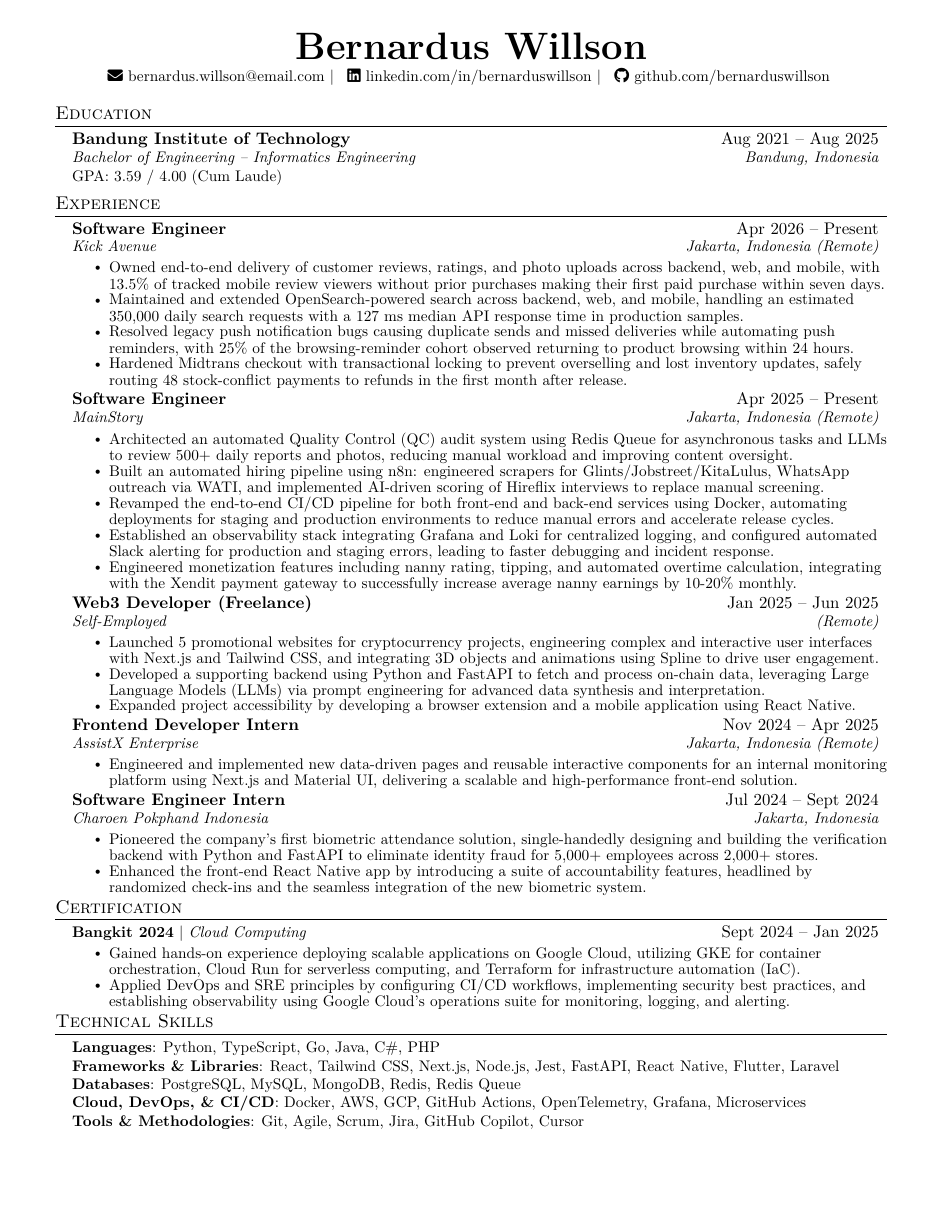
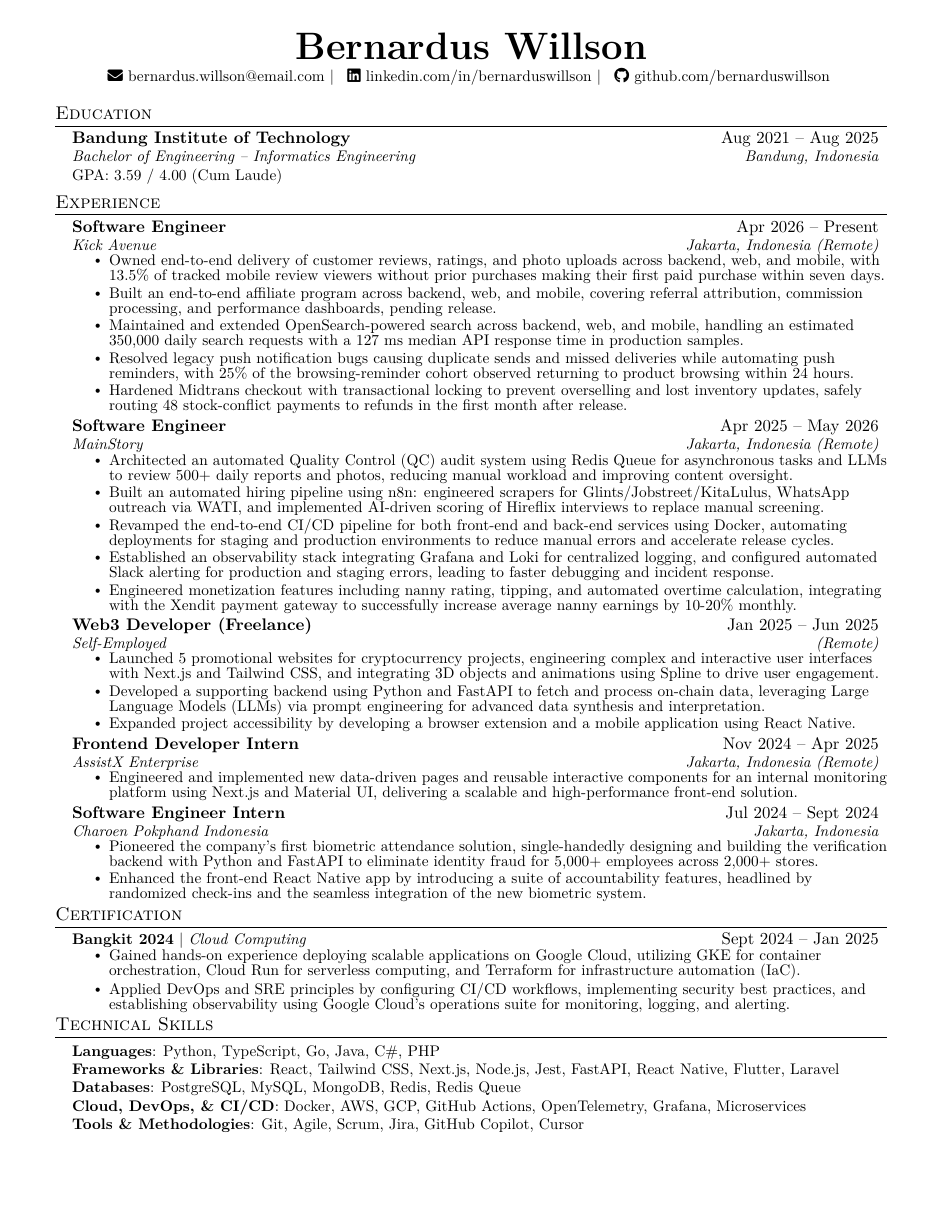
Before and after one commit to bernarduswillson/cv, a LaTeX CV (CV_Bernardus Willson.tex, which reads custom-commands.tex, src/experience.tex): the whole page. The pictures show the PDF file CV_Bernardus Willson.pdf that the author committed with the source.

Commit message:
docs(cv): add affiliate program and refine experience layout

```diff
--- a/custom-commands.tex
+++ b/custom-commands.tex
@@ -1,12 +1,7 @@
 %-------------------------%
 % Custom commands
 \newcommand{\resumeItem}[1]{
-  \item\small{
-    \begin{spacing}{0.9}
-      #1
-    \end{spacing}
-    \vspace{-3pt}
-  }
+  \item {\small\setstretch{0.82}#1\par}
 }
 
 \newcommand{\resumeSubheading}[4]{
--- a/src/experience.tex
+++ b/src/experience.tex
@@ -6,13 +6,14 @@
       {Kick Avenue}{Jakarta, Indonesia (Remote)}
       \resumeItemListStart
         \resumeItem{Owned end-to-end delivery of customer reviews, ratings, and photo uploads across backend, web, and mobile, with 13.5\% of tracked mobile review viewers without prior purchases making their first paid purchase within seven days.}
+        \resumeItem{Built an end-to-end affiliate program across backend, web, and mobile, covering referral attribution, commission processing, and performance dashboards, pending release.}
         \resumeItem{Maintained and extended OpenSearch-powered search across backend, web, and mobile, handling an estimated 350,000 daily search requests with a 127 ms median API response time in production samples.}
         \resumeItem{Resolved legacy push notification bugs causing duplicate sends and missed deliveries while automating push reminders, with 25\% of the browsing-reminder cohort observed returning to product browsing within 24 hours.}
         \resumeItem{Hardened Midtrans checkout with transactional locking to prevent overselling and lost inventory updates, safely routing 48 stock-conflict payments to refunds in the first month after release.}
       \resumeItemListEnd
 
     \resumeSubheading
-      {Software Engineer}{Apr 2025 -- Present}
+      {Software Engineer}{Apr 2025 -- May 2026}
       {MainStory}{Jakarta, Indonesia (Remote)}
       \resumeItemListStart
         \resumeItem{Architected an automated Quality Control (QC) audit system using Redis Queue for asynchronous tasks and LLMs to review 500+ daily reports and photos, reducing manual workload and improving content oversight.}
```
Also changed, not shown: docs/speaker-notes/kick-avenue-affiliate.md (added, +5 -0 lines), docs/speaker-notes/kick-avenue-push-notifications.md (+1 -1 lines), docs/speaker-notes/kick-avenue-search.md (+1 -1 lines), CV_Bernardus Willson.pdf, README.md, custom-commands.tex (2 more changed lines).
